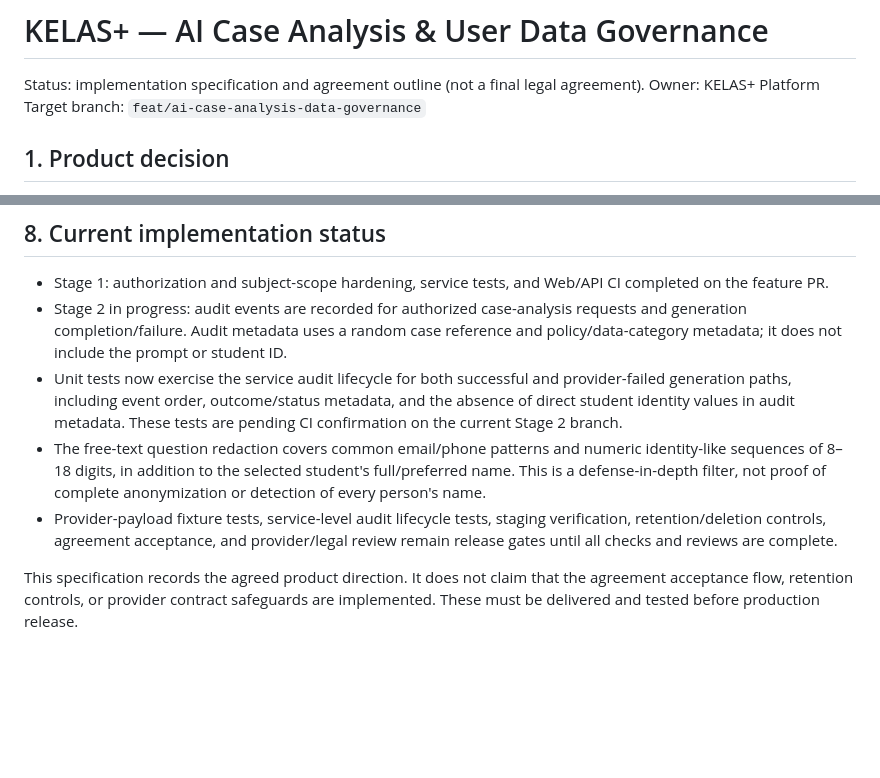
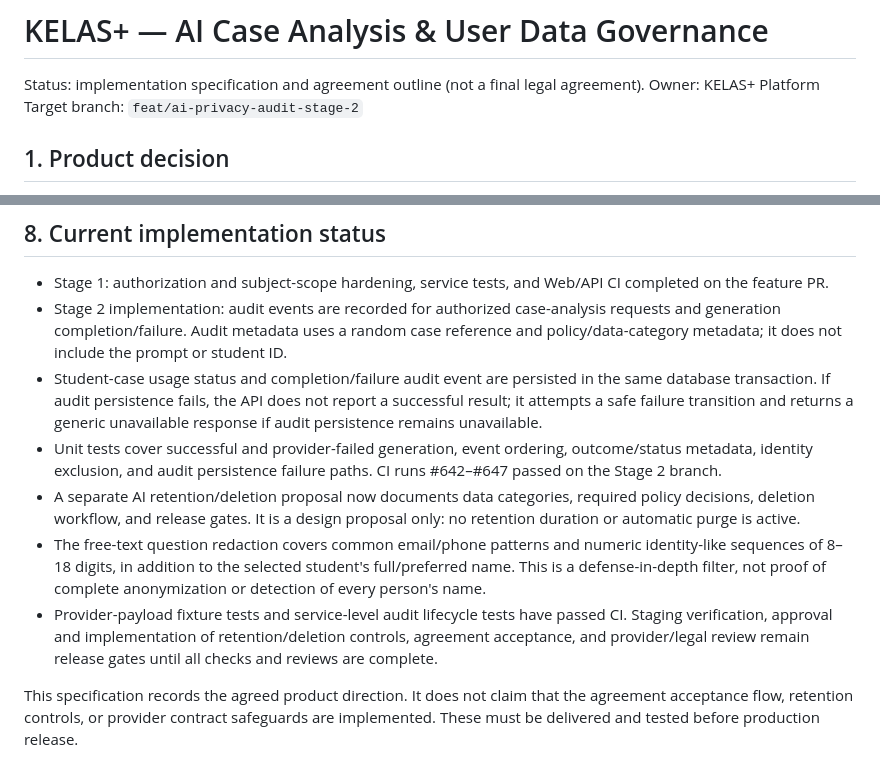
Before and after one commit to Mrguntur/Kelasplusv3, a Markdown page: docs/product/AI-CASE-ANALYSIS-DATA-GOVERNANCE.md, 2 parts joined by grey strips. Drawn GitHub-style; blank space fills up the shorter version.

Commit message:
docs(ai): update governance implementation status

```diff
--- a/docs/product/AI-CASE-ANALYSIS-DATA-GOVERNANCE.md
+++ b/docs/product/AI-CASE-ANALYSIS-DATA-GOVERNANCE.md
@@ -2,7 +2,7 @@
 
 Status: implementation specification and agreement outline (not a final legal agreement).
 Owner: KELAS+ Platform
-Target branch: `feat/ai-case-analysis-data-governance`
+Target branch: `feat/ai-privacy-audit-stage-2`
 
 ## 1. Product decision
 
@@ -111,9 +111,11 @@ Do not represent acceptance of general platform terms as a substitute for any se
 ## 8. Current implementation status
 
 - Stage 1: authorization and subject-scope hardening, service tests, and Web/API CI completed on the feature PR.
-- Stage 2 in progress: audit events are recorded for authorized case-analysis requests and generation completion/failure. Audit metadata uses a random case reference and policy/data-category metadata; it does not include the prompt or student ID.
-- Unit tests now exercise the service audit lifecycle for both successful and provider-failed generation paths, including event order, outcome/status metadata, and the absence of direct student identity values in audit metadata. These tests are pending CI confirmation on the current Stage 2 branch.
+- Stage 2 implementation: audit events are recorded for authorized case-analysis requests and generation completion/failure. Audit metadata uses a random case reference and policy/data-category metadata; it does not include the prompt or student ID.
+- Student-case usage status and completion/failure audit event are persisted in the same database transaction. If audit persistence fails, the API does not report a successful result; it attempts a safe failure transition and returns a generic unavailable response if audit persistence remains unavailable.
+- Unit tests cover successful and provider-failed generation, event ordering, outcome/status metadata, identity exclusion, and audit persistence failure paths. CI runs #642–#647 passed on the Stage 2 branch.
+- A separate AI retention/deletion proposal now documents data categories, required policy decisions, deletion workflow, and release gates. It is a design proposal only: no retention duration or automatic purge is active.
 - The free-text question redaction covers common email/phone patterns and numeric identity-like sequences of 8–18 digits, in addition to the selected student's full/preferred name. This is a defense-in-depth filter, not proof of complete anonymization or detection of every person's name.
-- Provider-payload fixture tests, service-level audit lifecycle tests, staging verification, retention/deletion controls, agreement acceptance, and provider/legal review remain release gates until all checks and reviews are complete.
+- Provider-payload fixture tests and service-level audit lifecycle tests have passed CI. Staging verification, approval and implementation of retention/deletion controls, agreement acceptance, and provider/legal review remain release gates until all checks and reviews are complete.
 
 This specification records the agreed product direction. It does not claim that the agreement acceptance flow, retention controls, or provider contract safeguards are implemented. These must be delivered and tested before production release.
```
